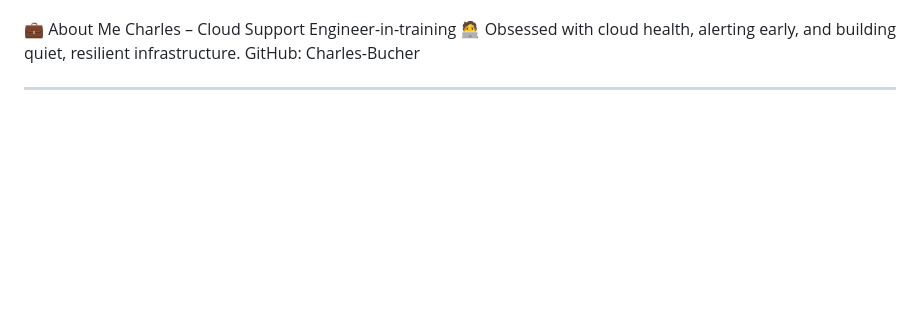
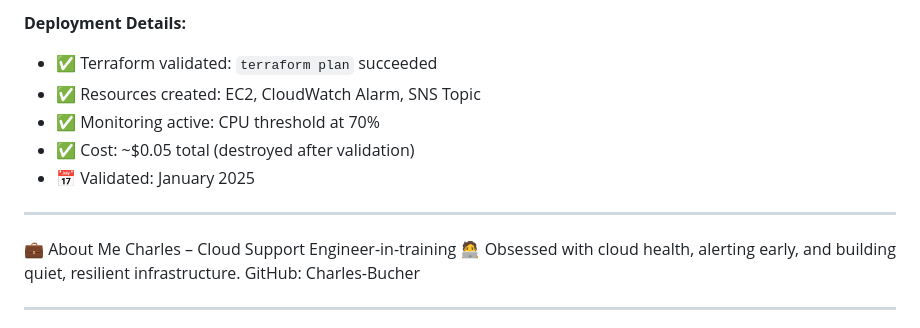
Before and after one commit to charles-bucher/AWS_Monitoring_Observability, a Markdown page: README.md, the part around one of its changes. GitHub-like rendering; blank space fills up the shorter version.

Commit message:
Fix GitHub username to charles-bucher and add deployment screenshots

```diff
--- a/README.md
+++ b/README.md
@@ -138,3 +152,14 @@ Automation-ready CLI workflows
+**Deployment Details:**
+- ✅ Terraform validated: `terraform plan` succeeded
+- ✅ Resources created: EC2, CloudWatch Alarm, SNS Topic
+- ✅ Monitoring active: CPU threshold at 70%
+- ✅ Cost: ~$0.05 total (destroyed after validation)
+- 📅 Validated: January 2025
+
+---
+
+
+
 💼 About Me
 Charles – Cloud Support Engineer-in-training 🧑‍💻
 Obsessed with cloud health, alerting early, and building quiet, resilient infrastructure.
```
Also changed, not shown: other parts of README.md (+14 -0 lines).
